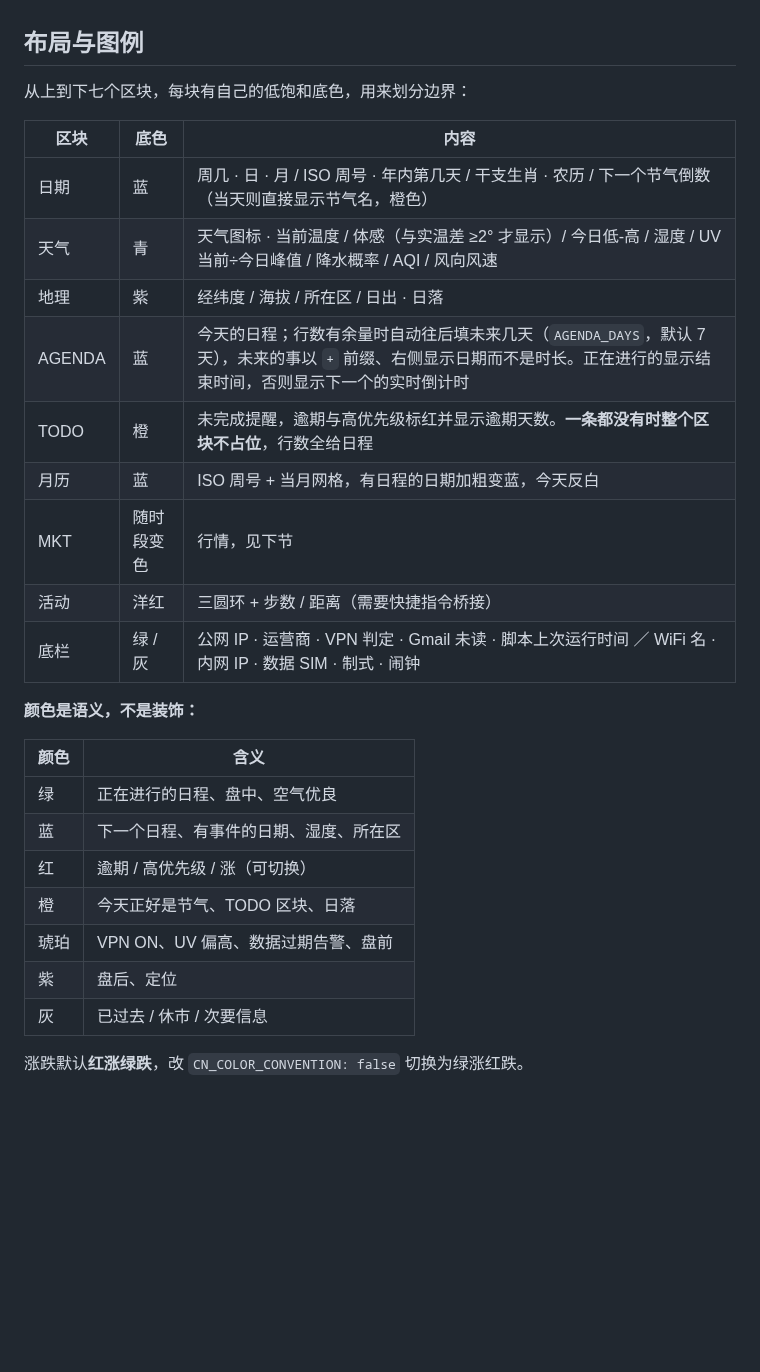
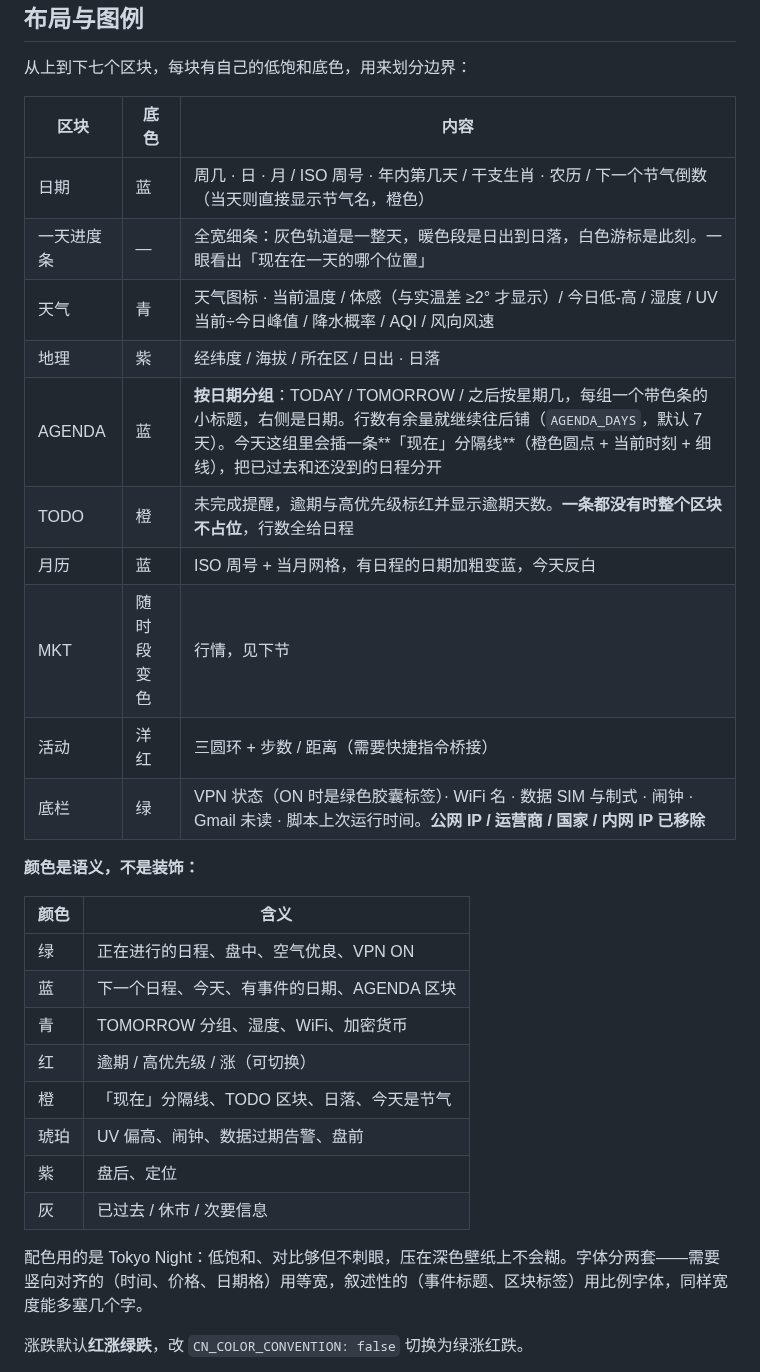
Before and after one commit to conscienceli/scriptable_widgets, a Markdown page: GeekBoard/README.md, the part around one of its changes. Rendered like a GitHub page; blank space fills up the shorter version.

```diff
--- a/GeekBoard/README.md
+++ b/GeekBoard/README.md
@@ -26,26 +26,30 @@
 | 区块 | 底色 | 内容 |
 |---|---|---|
 | 日期 | 蓝 | 周几 · 日 · 月 / ISO 周号 · 年内第几天 / 干支生肖 · 农历 / 下一个节气倒数（当天则直接显示节气名，橙色） |
+| 一天进度条 | — | 全宽细条：灰色轨道是一整天，暖色段是日出到日落，白色游标是此刻。一眼看出「现在在一天的哪个位置」 |
 | 天气 | 青 | 天气图标 · 当前温度 / 体感（与实温差 ≥2° 才显示）/ 今日低-高 / 湿度 / UV 当前÷今日峰值 / 降水概率 / AQI / 风向风速 |
 | 地理 | 紫 | 经纬度 / 海拔 / 所在区 / 日出 · 日落 |
-| AGENDA | 蓝 | 今天的日程；行数有余量时自动往后填未来几天（`AGENDA_DAYS`，默认 7 天），未来的事以 `+` 前缀、右侧显示日期而不是时长。正在进行的显示结束时间，否则显示下一个的实时倒计时 |
+| AGENDA | 蓝 | **按日期分组**：TODAY / TOMORROW / 之后按星期几，每组一个带色条的小标题，右侧是日期。行数有余量就继续往后铺（`AGENDA_DAYS`，默认 7 天）。今天这组里会插一条**「现在」分隔线**（橙色圆点 + 当前时刻 + 细线），把已过去和还没到的日程分开 |
 | TODO | 橙 | 未完成提醒，逾期与高优先级标红并显示逾期天数。**一条都没有时整个区块不占位**，行数全给日程 |
 | 月历 | 蓝 | ISO 周号 + 当月网格，有日程的日期加粗变蓝，今天反白 |
 | MKT | 随时段变色 | 行情，见下节 |
 | 活动 | 洋红 | 三圆环 + 步数 / 距离（需要快捷指令桥接） |
-| 底栏 | 绿 / 灰 | 公网 IP · 运营商 · VPN 判定 · Gmail 未读 · 脚本上次运行时间 ／ WiFi 名 · 内网 IP · 数据 SIM · 制式 · 闹钟 |
+| 底栏 | 绿 | VPN 状态（ON 时是绿色胶囊标签）· WiFi 名 · 数据 SIM 与制式 · 闹钟 · Gmail 未读 · 脚本上次运行时间。**公网 IP / 运营商 / 国家 / 内网 IP 已移除** |
 
 **颜色是语义，不是装饰：**
 
 | 颜色 | 含义 |
 |---|---|
-| 绿 | 正在进行的日程、盘中、空气优良 |
-| 蓝 | 下一个日程、有事件的日期、湿度、所在区 |
+| 绿 | 正在进行的日程、盘中、空气优良、VPN ON |
+| 蓝 | 下一个日程、今天、有事件的日期、AGENDA 区块 |
+| 青 | TOMORROW 分组、湿度、WiFi、加密货币 |
 | 红 | 逾期 / 高优先级 / 涨（可切换） |
-| 橙 | 今天正好是节气、TODO 区块、日落 |
-| 琥珀 | VPN ON、UV 偏高、数据过期告警、盘前 |
+| 橙 | 「现在」分隔线、TODO 区块、日落、今天是节气 |
+| 琥珀 | UV 偏高、闹钟、数据过期告警、盘前 |
 | 紫 | 盘后、定位 |
 | 灰 | 已过去 / 休市 / 次要信息 |
+
+配色用的是 Tokyo Night：低饱和、对比够但不刺眼，压在深色壁纸上不会糊。字体分两套——需要竖向对齐的（时间、价格、日期格）用等宽，叙述性的（事件标题、区块标签）用比例字体，同样宽度能多塞几个字。
 
 涨跌默认**红涨绿跌**，改 `CN_COLOR_CONVENTION: false` 切换为绿涨红跌。
 
```
Also changed, not shown: other parts of GeekBoard/README.md (+5 -2 lines), GeekBoard/preview.png, 3 other files.
